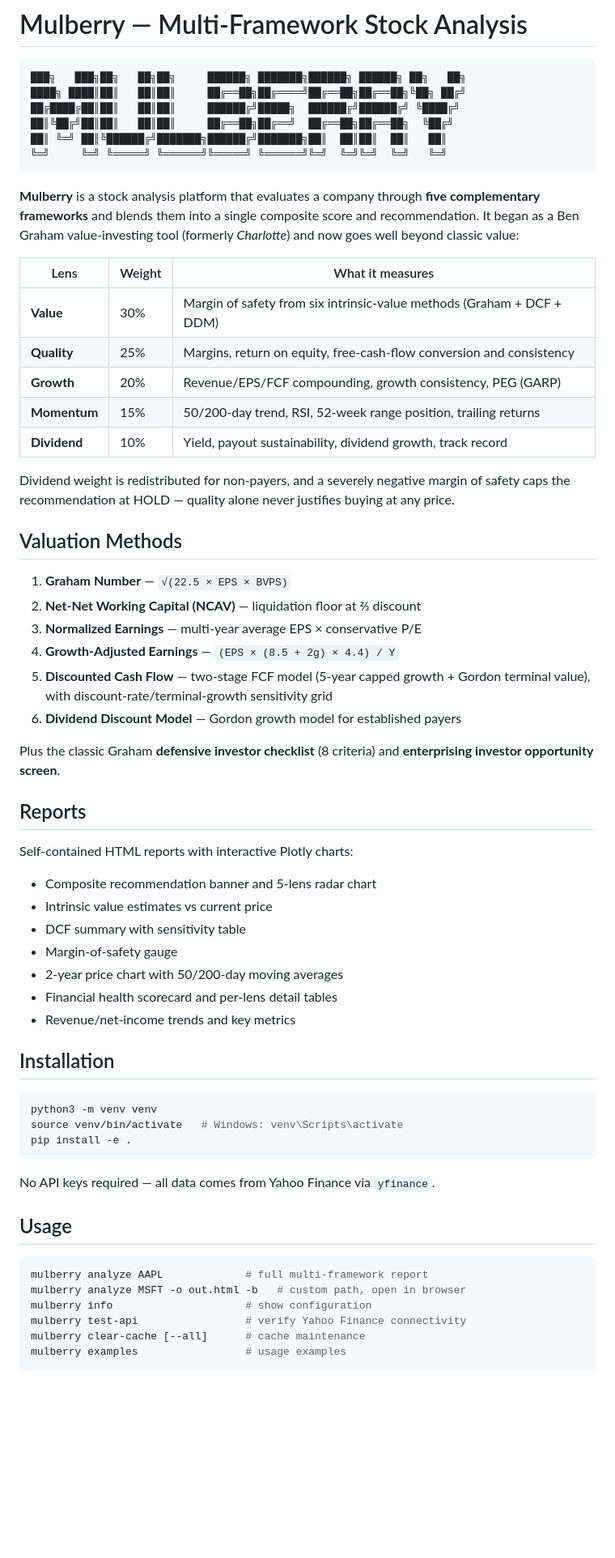
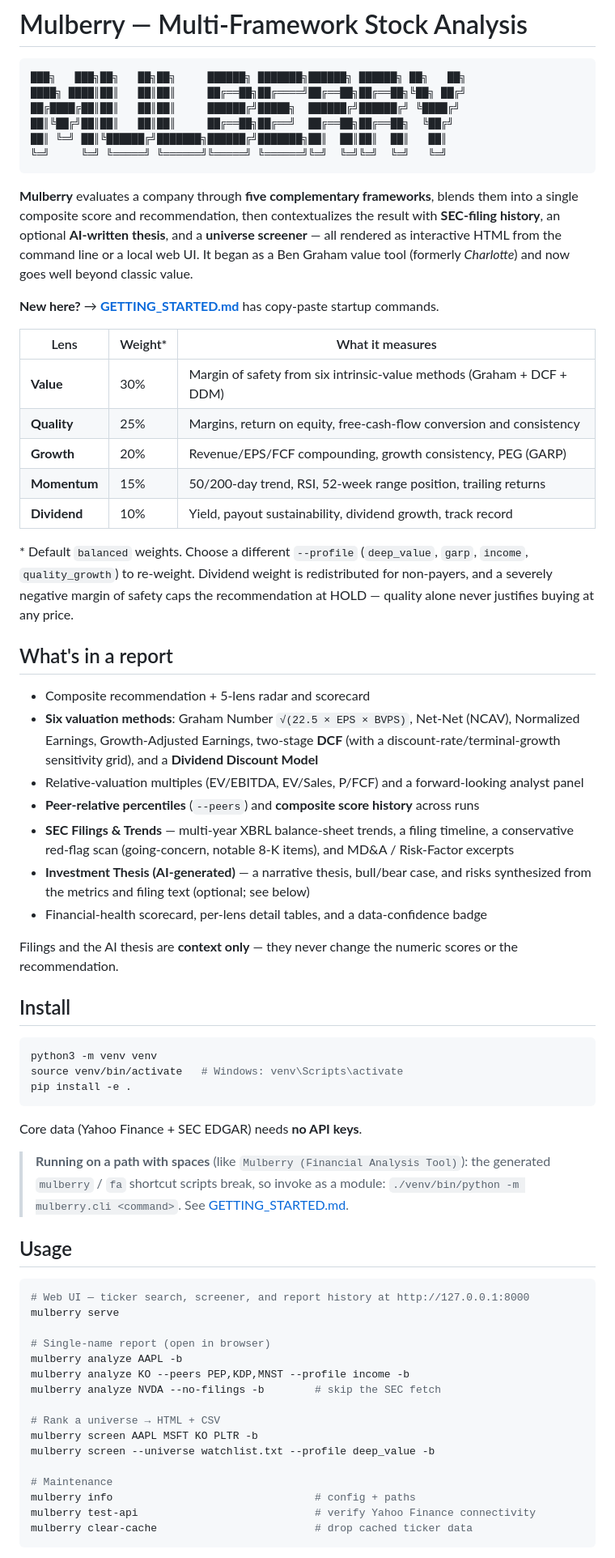
Before and after one commit to 0xAlmadenCapMgmt/Mulberry, a Markdown page: README.md, the part around one of its changes. Shown at 81% size. Rendered like a GitHub page; blank space fills up the shorter version.

````diff
--- a/README.md
+++ b/README.md
@@ -9,9 +9,16 @@
 ╚═╝     ╚═╝ ╚═════╝ ╚══════╝╚═════╝ ╚══════╝╚═╝  ╚═╝╚═╝  ╚═╝   ╚═╝
 ```
 
-**Mulberry** is a stock analysis platform that evaluates a company through **five complementary frameworks** and blends them into a single composite score and recommendation. It began as a Ben Graham value-investing tool (formerly *Charlotte*) and now goes well beyond classic value:
+**Mulberry** evaluates a company through **five complementary frameworks**, blends
+them into a single composite score and recommendation, then contextualizes the
+result with **SEC-filing history**, an optional **AI-written thesis**, and a
+**universe screener** — all rendered as interactive HTML from the command line or
+a local web UI. It began as a Ben Graham value tool (formerly *Charlotte*) and now
+goes well beyond classic value.
 
-| Lens | Weight | What it measures |
+**New here?** → **[GETTING_STARTED.md](GETTING_STARTED.md)** has copy-paste startup commands.
+
+| Lens | Weight\* | What it measures |
 |---|---|---|
 | **Value** | 30% | Margin of safety from six intrinsic-value methods (Graham + DCF + DDM) |
 | **Quality** | 25% | Margins, return on equity, free-cash-flow conversion and consistency |
@@ -19,32 +26,31 @@
 | **Momentum** | 15% | 50/200-day trend, RSI, 52-week range position, trailing returns |
 | **Dividend** | 10% | Yield, payout sustainability, dividend growth, track record |
 
-Dividend weight is redistributed for non-payers, and a severely negative margin of safety caps the recommendation at HOLD — quality alone never justifies buying at any price.
+\* Default `balanced` weights. Choose a different `--profile` (`deep_value`, `garp`,
+`income`, `quality_growth`) to re-weight. Dividend weight is redistributed for
+non-payers, and a severely negative margin of safety caps the recommendation at
+HOLD — quality alone never justifies buying at any price.
 
-## Valuation Methods
+## What's in a report
 
-1. **Graham Number** — `√(22.5 × EPS × BVPS)`
-2. **Net-Net Working Capital (NCAV)** — liquidation floor at ⅔ discount
-3. **Normalized Earnings** — multi-year average EPS × conservative P/E
-4. **Growth-Adjusted Earnings** — `(EPS × (8.5 + 2g) × 4.4) / Y`
-5. **Discounted Cash Flow** — two-stage FCF model (5-year capped growth + Gordon terminal value), with discount-rate/terminal-growth sensitivity grid
-6. **Dividend Discount Model** — Gordon growth model for established payers
+- Composite recommendation + 5-lens radar and scorecard
+- **Six valuation methods**: Graham Number `√(22.5 × EPS × BVPS)`, Net-Net (NCAV),
+  Normalized Earnings, Growth-Adjusted Earnings, two-stage **DCF** (with a
+  discount-rate/terminal-growth sensitivity grid), and a **Dividend Discount Model**
+- Relative-valuation multiples (EV/EBITDA, EV/Sales, P/FCF) and a forward-looking
+  analyst panel
+- **Peer-relative percentiles** (`--peers`) and **composite score history** across runs
+- **SEC Filings & Trends** — multi-year XBRL balance-sheet trends, a filing timeline,
+  a conservative red-flag scan (going-concern, notable 8-K items), and MD&A /
+  Risk-Factor excerpts
+- **Investment Thesis (AI-generated)** — a narrative thesis, bull/bear case, and
+  risks synthesized from the metrics and filing text (optional; see below)
+- Financial-health scorecard, per-lens detail tables, and a data-confidence badge
 
-Plus the classic Graham **defensive investor checklist** (8 criteria) and **enterprising investor opportunity screen**.
+Filings and the AI thesis are **context only** — they never change the numeric
+scores or the recommendation.
 
-## Reports
-
-Self-contained HTML reports with interactive Plotly charts:
-
-- Composite recommendation banner and 5-lens radar chart
-- Intrinsic value estimates vs current price
-- DCF summary with sensitivity table
-- Margin-of-safety gauge
-- 2-year price chart with 50/200-day moving averages
-- Financial health scorecard and per-lens detail tables
-- Revenue/net-income trends and key metrics
-
-## Installation
+## Install
 
 ```bash
 python3 -m venv venv
@@ -52,16 +58,31 @@ source venv/bin/activate   # Windows: venv\Scripts\activate
 pip install -e .
 ```
 
-No API keys required — all data comes from Yahoo Finance via `yfinance`.
+Core data (Yahoo Finance + SEC EDGAR) needs **no API keys**.
+
+> **Running on a path with spaces** (like `Mulberry (Financial Analysis Tool)`):
+> the generated `mulberry` / `fa` shortcut scripts break, so invoke as a module:
+> `./venv/bin/python -m mulberry.cli <command>`. See
+> [GETTING_STARTED.md](GETTING_STARTED.md).
 
 ## Usage
 
 ```bash
-mulberry analyze AAPL             # full multi-framework report
-mulberry analyze MSFT -o out.html -b   # custom path, open in browser
-mulberry info                     # show configuration
-mulberry test-api                 # verify Yahoo Finance connectivity
-mulberry clear-cache [--all]      # cache maintenance
-mulberry examples                 # usage examples
+# Web UI — ticker search, screener, and report history at http://127.0.0.1:8000
+mulberry serve
+
+# Single-name report (open in browser)
+mulberry analyze AAPL -b
+mulberry analyze KO --peers PEP,KDP,MNST --profile income -b
+mulberry analyze NVDA --no-filings -b        # skip the SEC fetch
+
+# Rank a universe → HTML + CSV
+mulberry screen AAPL MSFT KO PLTR -b
+mulberry screen --universe watchlist.txt --profile deep_value -b
+
+# Maintenance
+mulberry info                                # config + paths
+mulberry test-api                            # verify Yahoo Finance connectivity
+mulberry clear-cache                         # drop cached ticker data
 ```
 
````
Also changed, not shown: other parts of README.md (+33 -21 lines), GETTING_STARTED.md (added, +151 -0 lines).
